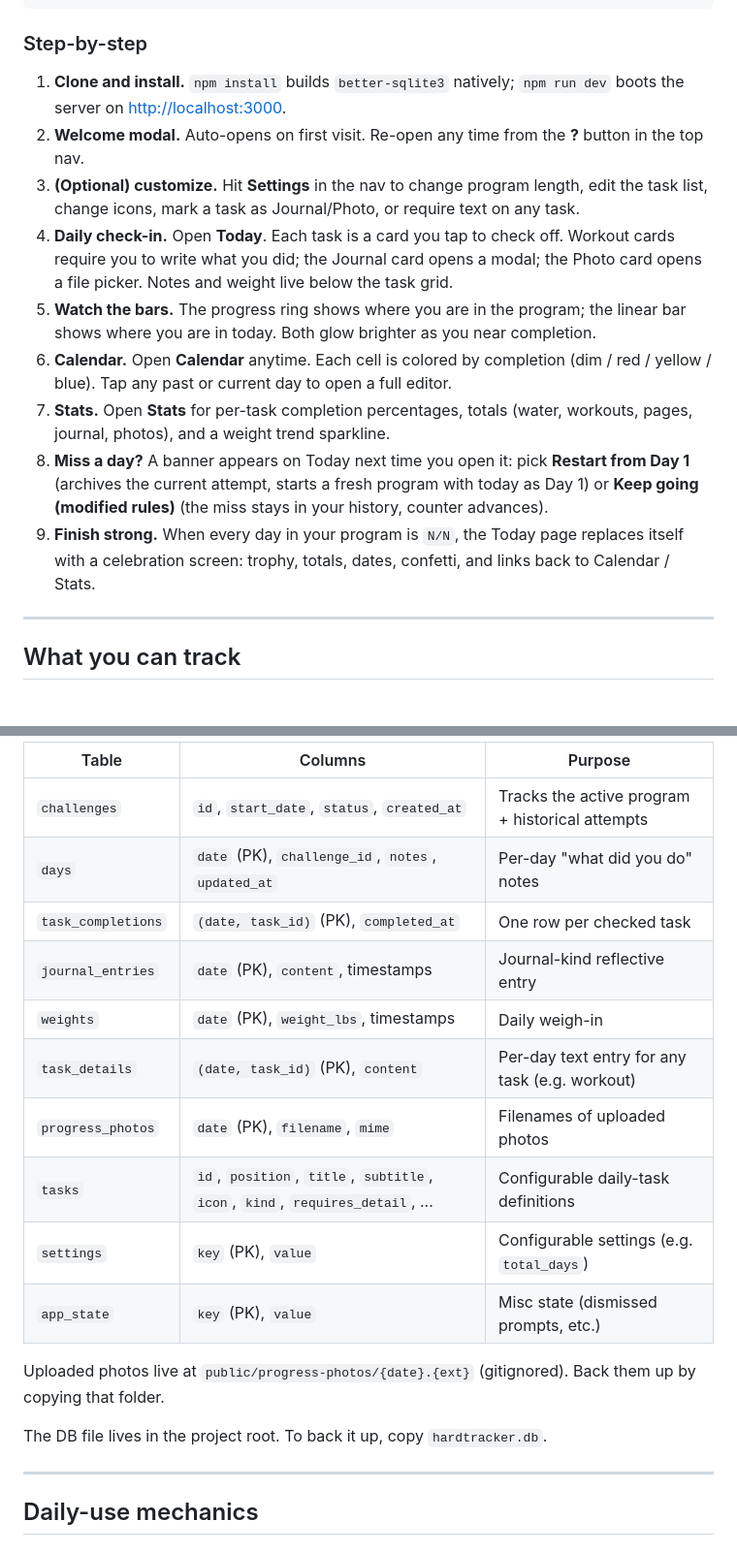
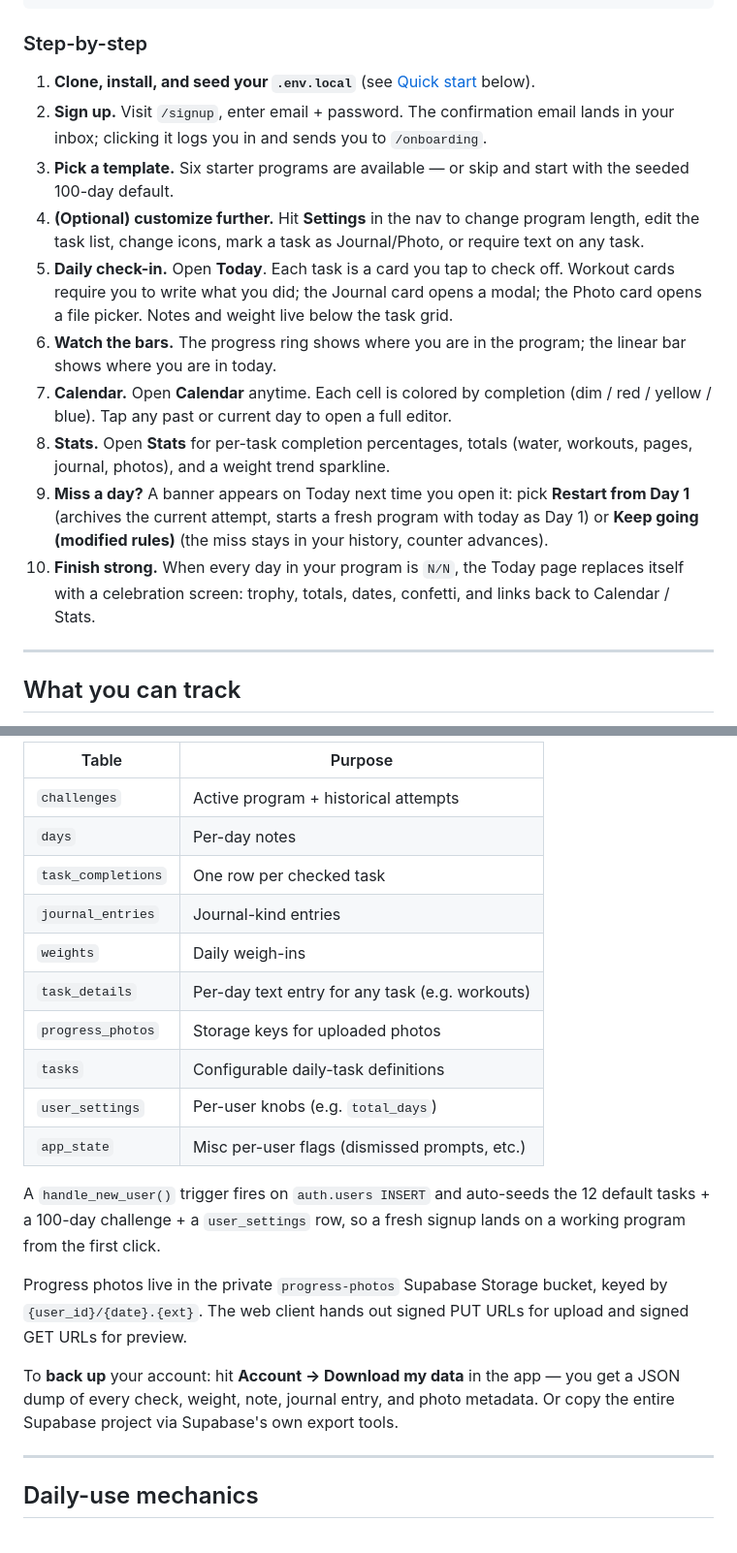
Before and after one commit to akcuhmoris/lifestyleprogramtracker, a Markdown page: README.md, 2 parts joined by grey strips. Shown at 97% size. Rendered like a GitHub page.

```diff
--- a/README.md
+++ b/README.md
@@ -79,15 +75,16 @@ A high-level look at the journey from clone to celebration.
 
 ### Step-by-step
 
-1. **Clone and install.** `npm install` builds `better-sqlite3` natively; `npm run dev` boots the server on <http://localhost:3000>.
-2. **Welcome modal.** Auto-opens on first visit. Re-open any time from the **?** button in the top nav.
-3. **(Optional) customize.** Hit **Settings** in the nav to change program length, edit the task list, change icons, mark a task as Journal/Photo, or require text on any task.
-4. **Daily check-in.** Open **Today**. Each task is a card you tap to check off. Workout cards require you to write what you did; the Journal card opens a modal; the Photo card opens a file picker. Notes and weight live below the task grid.
-5. **Watch the bars.** The progress ring shows where you are in the program; the linear bar shows where you are in today. Both glow brighter as you near completion.
-6. **Calendar.** Open **Calendar** anytime. Each cell is colored by completion (dim / red / yellow / blue). Tap any past or current day to open a full editor.
-7. **Stats.** Open **Stats** for per-task completion percentages, totals (water, workouts, pages, journal, photos), and a weight trend sparkline.
-8. **Miss a day?** A banner appears on Today next time you open it: pick **Restart from Day 1** (archives the current attempt, starts a fresh program with today as Day 1) or **Keep going (modified rules)** (the miss stays in your history, counter advances).
-9. **Finish strong.** When every day in your program is `N/N`, the Today page replaces itself with a celebration screen: trophy, totals, dates, confetti, and links back to Calendar / Stats.
+1. **Clone, install, and seed your `.env.local`** (see [Quick start](#quick-start) below).
+2. **Sign up.** Visit `/signup`, enter email + password. The confirmation email lands in your inbox; clicking it logs you in and sends you to `/onboarding`.
+3. **Pick a template.** Six starter programs are available — or skip and start with the seeded 100-day default.
+4. **(Optional) customize further.** Hit **Settings** in the nav to change program length, edit the task list, change icons, mark a task as Journal/Photo, or require text on any task.
+5. **Daily check-in.** Open **Today**. Each task is a card you tap to check off. Workout cards require you to write what you did; the Journal card opens a modal; the Photo card opens a file picker. Notes and weight live below the task grid.
+6. **Watch the bars.** The progress ring shows where you are in the program; the linear bar shows where you are in today.
+7. **Calendar.** Open **Calendar** anytime. Each cell is colored by completion (dim / red / yellow / blue). Tap any past or current day to open a full editor.
+8. **Stats.** Open **Stats** for per-task completion percentages, totals (water, workouts, pages, journal, photos), and a weight trend sparkline.
+9. **Miss a day?** A banner appears on Today next time you open it: pick **Restart from Day 1** (archives the current attempt, starts a fresh program with today as Day 1) or **Keep going (modified rules)** (the miss stays in your history, counter advances).
+10. **Finish strong.** When every day in your program is `N/N`, the Today page replaces itself with a celebration screen: trophy, totals, dates, confetti, and links back to Calendar / Stats.
 
 ---
 
@@ -252,20 +249,22 @@ All writes go through Server Actions in `src/app/actions.ts`, which call helpers
 
-| Table              | Columns                                                                       | Purpose                                       |
-| ------------------ | ----------------------------------------------------------------------------- | --------------------------------------------- |
-| `challenges`       | `id`, `start_date`, `status`, `created_at`                                    | Tracks the active program + historical attempts |
-| `days`             | `date` (PK), `challenge_id`, `notes`, `updated_at`                            | Per-day "what did you do" notes               |
-| `task_completions` | `(date, task_id)` (PK), `completed_at`                                        | One row per checked task                      |
-| `journal_entries`  | `date` (PK), `content`, timestamps                                            | Journal-kind reflective entry                 |
-| `weights`          | `date` (PK), `weight_lbs`, timestamps                                         | Daily weigh-in                                |
-| `task_details`     | `(date, task_id)` (PK), `content`                                             | Per-day text entry for any task (e.g. workout) |
-| `progress_photos`  | `date` (PK), `filename`, `mime`                                               | Filenames of uploaded photos                  |
-| `tasks`            | `id`, `position`, `title`, `subtitle`, `icon`, `kind`, `requires_detail`, ... | Configurable daily-task definitions           |
-| `settings`         | `key` (PK), `value`                                                           | Configurable settings (e.g. `total_days`)     |
-| `app_state`        | `key` (PK), `value`                                                           | Misc state (dismissed prompts, etc.)          |
+| Table              | Purpose                                            |
+| ------------------ | -------------------------------------------------- |
+| `challenges`       | Active program + historical attempts               |
+| `days`             | Per-day notes                                      |
+| `task_completions` | One row per checked task                           |
+| `journal_entries`  | Journal-kind entries                               |
+| `weights`          | Daily weigh-ins                                    |
+| `task_details`     | Per-day text entry for any task (e.g. workouts)    |
+| `progress_photos`  | Storage keys for uploaded photos                   |
+| `tasks`            | Configurable daily-task definitions                |
+| `user_settings`    | Per-user knobs (e.g. `total_days`)                 |
+| `app_state`        | Misc per-user flags (dismissed prompts, etc.)      |
 
-Uploaded photos live at `public/progress-photos/{date}.{ext}` (gitignored). Back them up by copying that folder.
+A `handle_new_user()` trigger fires on `auth.users INSERT` and auto-seeds the 12 default tasks + a 100-day challenge + a `user_settings` row, so a fresh signup lands on a working program from the first click.
 
-The DB file lives in the project root. To back it up, copy `hardtracker.db`.
+Progress photos live in the private `progress-photos` Supabase Storage bucket, keyed by `{user_id}/{date}.{ext}`. The web client hands out signed PUT URLs for upload and signed GET URLs for preview.
+
+To **back up** your account: hit **Account → Download my data** in the app — you get a JSON dump of every check, weight, note, journal entry, and photo metadata. Or copy the entire Supabase project via Supabase's own export tools.
 
 ---
 
```
Also changed, not shown: other parts of README.md (+95 -95 lines).
